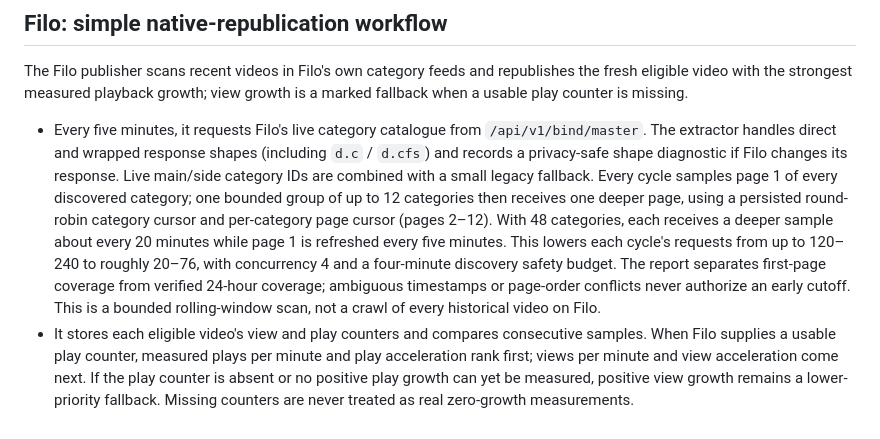
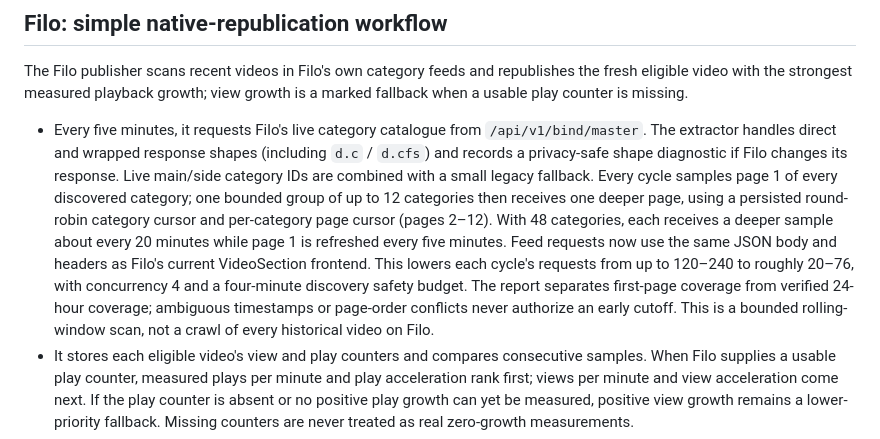
Before and after one commit to Mehran0960/Goushibaaz, a Markdown page: README.md, the part around the change. GitHub-like rendering.

Commit message:
Document Filo's current JSON feed request format

```diff
--- a/README.md
+++ b/README.md
@@ -32,7 +32,7 @@ View the [latest scout runs](https://github.com/Mehran0960/Goushibaaz/actions/wo
 
 The Filo publisher scans recent videos in Filo's own category feeds and republishes the fresh eligible video with the strongest measured playback growth; view growth is a marked fallback when a usable play counter is missing.
 
-- Every five minutes, it requests Filo's live category catalogue from `/api/v1/bind/master`. The extractor handles direct and wrapped response shapes (including `d.c` / `d.cfs`) and records a privacy-safe shape diagnostic if Filo changes its response. Live main/side category IDs are combined with a small legacy fallback. Every cycle samples page 1 of every discovered category; one bounded group of up to 12 categories then receives one deeper page, using a persisted round-robin category cursor and per-category page cursor (pages 2–12). With 48 categories, each receives a deeper sample about every 20 minutes while page 1 is refreshed every five minutes. This lowers each cycle's requests from up to 120–240 to roughly 20–76, with concurrency 4 and a four-minute discovery safety budget. The report separates first-page coverage from verified 24-hour coverage; ambiguous timestamps or page-order conflicts never authorize an early cutoff. This is a bounded rolling-window scan, not a crawl of every historical video on Filo.
+- Every five minutes, it requests Filo's live category catalogue from `/api/v1/bind/master`. The extractor handles direct and wrapped response shapes (including `d.c` / `d.cfs`) and records a privacy-safe shape diagnostic if Filo changes its response. Live main/side category IDs are combined with a small legacy fallback. Every cycle samples page 1 of every discovered category; one bounded group of up to 12 categories then receives one deeper page, using a persisted round-robin category cursor and per-category page cursor (pages 2–12). With 48 categories, each receives a deeper sample about every 20 minutes while page 1 is refreshed every five minutes. Feed requests now use the same JSON body and headers as Filo's current VideoSection frontend. This lowers each cycle's requests from up to 120–240 to roughly 20–76, with concurrency 4 and a four-minute discovery safety budget. The report separates first-page coverage from verified 24-hour coverage; ambiguous timestamps or page-order conflicts never authorize an early cutoff. This is a bounded rolling-window scan, not a crawl of every historical video on Filo.
 - It stores each eligible video's view and play counters and compares consecutive samples. When Filo supplies a usable play counter, measured plays per minute and play acceleration rank first; views per minute and view acceleration come next. If the play counter is absent or no positive play growth can yet be measured, positive view growth remains a lower-priority fallback. Missing counters are never treated as real zero-growth measurements.
 - Comedy/entertainment, practical tutorials and tips, and celebrity/pop-culture items receive a soft Iranian-audience relevance preference only after measured momentum is compared. Sports, food, animals, nature, travel and curiosity remain in the pool; audience labels never act as hard filters. Only videos no older than 24 hours with positive measured play growth or positive measured view growth qualify. A first sighting is only a baseline; the publisher waits for another scan instead of guessing.
 - Before publishing, it checks Filo's native republish permission, active/publishable status, audio, monetization permission, duration, source metadata and duplicate ledger. Explicit weapons/explosives terms (including nuclear-bomb simulation wording), political/current-affairs, privacy, harassment, promotional and other prohibited metadata remain hard exclusions. These are metadata checks; they cannot prove that every frame/audio segment is policy-safe.
```
